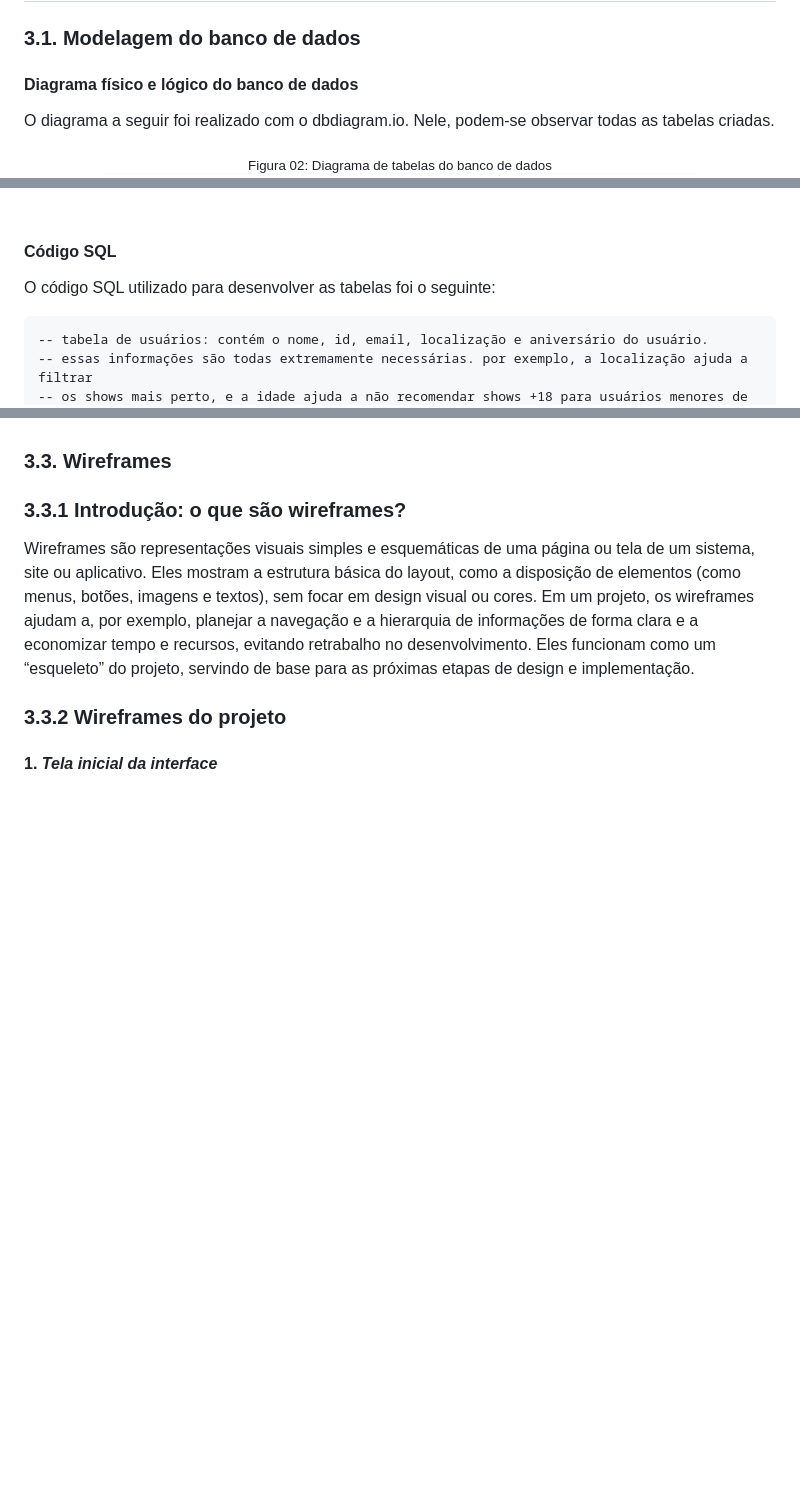
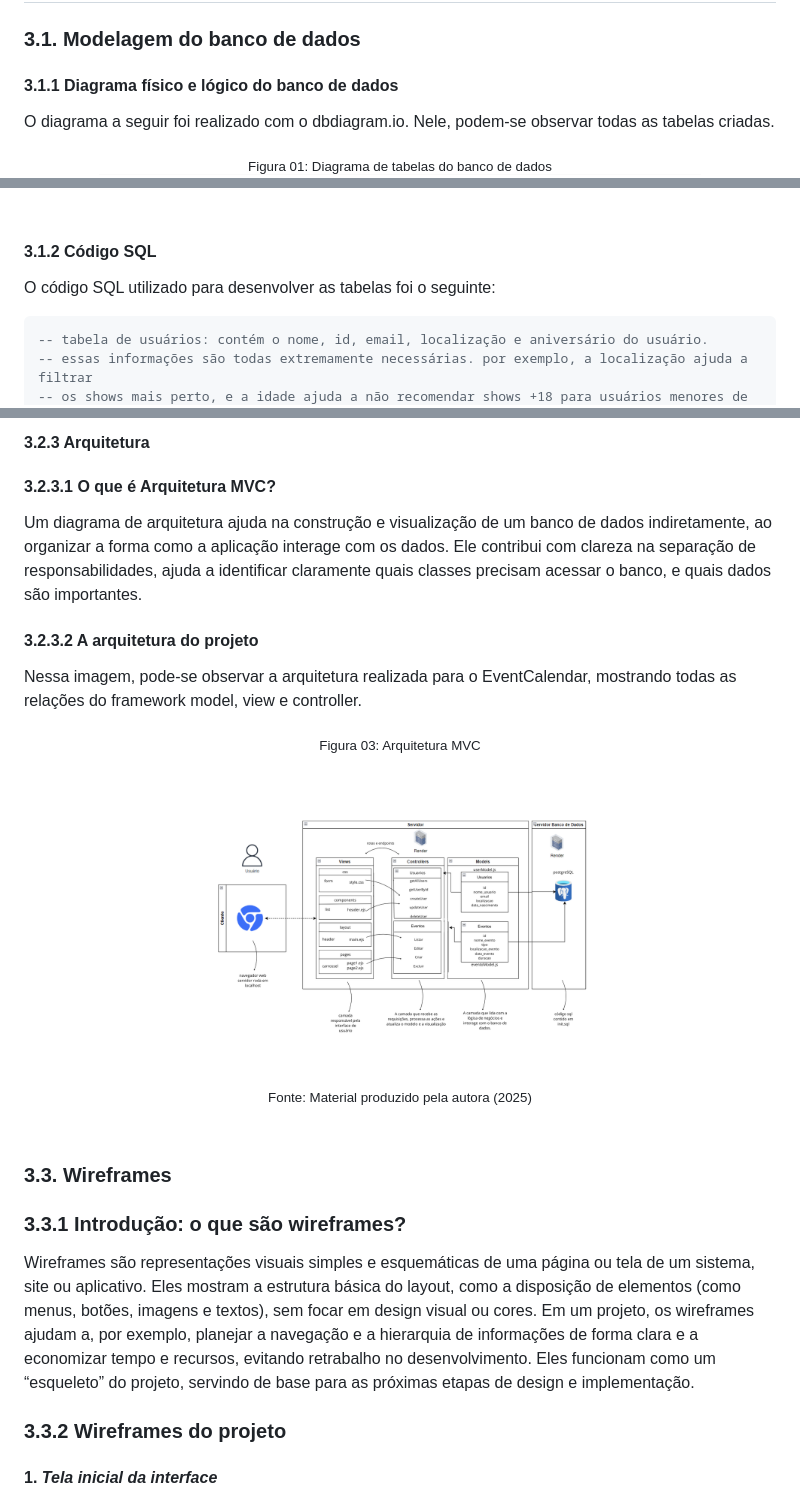
Before and after one commit to liviatavares/ponderada-m2-01, a Markdown page: documents/PI-WAD.md, 3 parts joined by grey strips. Drawn GitHub-style; pictures changed too: assets/arquitetura.png (added); blank space fills up the shorter version.

````diff
--- a/documents/PI-WAD.md
+++ b/documents/PI-WAD.md
@@ -106,12 +106,12 @@ Critério de aceite 2 | CR2: O usuário poderá também selecionar manualmente s
 
 ### 3.1. Modelagem do banco de dados
 
-#### Diagrama físico e lógico do banco de dados
+#### 3.1.1 Diagrama físico e lógico do banco de dados
 
 O diagrama a seguir foi realizado com o dbdiagram.io. Nele, podem-se observar todas as tabelas criadas.
 
 <div align="center">
-    <sub>Figura 02: Diagrama de tabelas do banco de dados</sub>
+    <sub>Figura 01: Diagrama de tabelas do banco de dados</sub>
     <br>
     <img src="/assets/modelo_banco.png" width="80%">
     <br>
@@ -132,11 +132,11 @@ Nessa imagem, mostra-se o schema produzido pelo Supabase.
     <br>
 </div>
 
-#### Código SQL
+#### 3.1.2 Código SQL
 
 O código SQL utilizado para desenvolver as tabelas foi o seguinte:
 
-```
+``` sql
 -- tabela de usuários: contém o nome, id, email, localização e aniversário do usuário.
 -- essas informações são todas extremamente necessárias. por exemplo, a localização ajuda a filtrar
 -- os shows mais perto, e a idade ajuda a não recomendar shows +18 para usuários menores de idade
@@ -233,3 +309,22 @@ A tabela categoria eventos tem como atributos evento_id (um inteiro de até 4 d
+#### 3.2.3 Arquitetura
+
+#### 3.2.3.1 O que é Arquitetura MVC?
+
+Um diagrama de arquitetura ajuda na construção e visualização de um banco de dados indiretamente, ao organizar a forma como a aplicação interage com os dados. Ele contribui com clareza na separação de responsabilidades, ajuda a identificar claramente quais classes precisam acessar o banco, e quais dados são importantes.
+
+#### 3.2.3.2 A arquitetura do projeto
+
+Nessa imagem, pode-se observar a arquitetura realizada para o EventCalendar, mostrando todas as relações do framework model, view e controller.
+
+<div align="center">
+    <sub>Figura 03: Arquitetura MVC</sub>
+    <br>
+    <img src="/assets/arquitetura.png" width="80%">
+    <br>
+    <sup>Fonte: Material produzido pela autora (2025)</sup>
+    <br>
+    <br>
+</div>
 
 ### 3.3. Wireframes
 
````
Also changed, not shown: other parts of documents/PI-WAD.md (+88 -12 lines), 5 other files.
